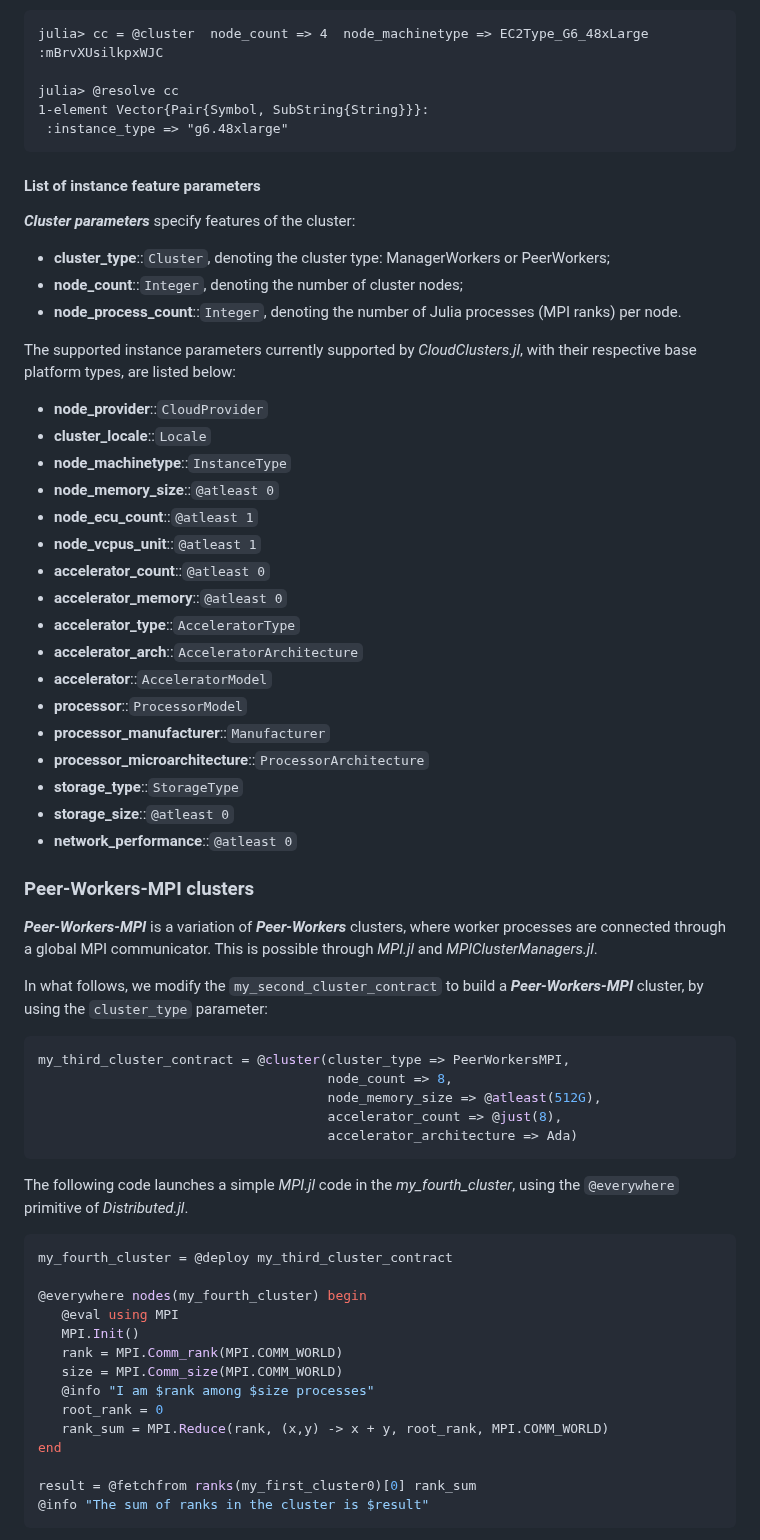
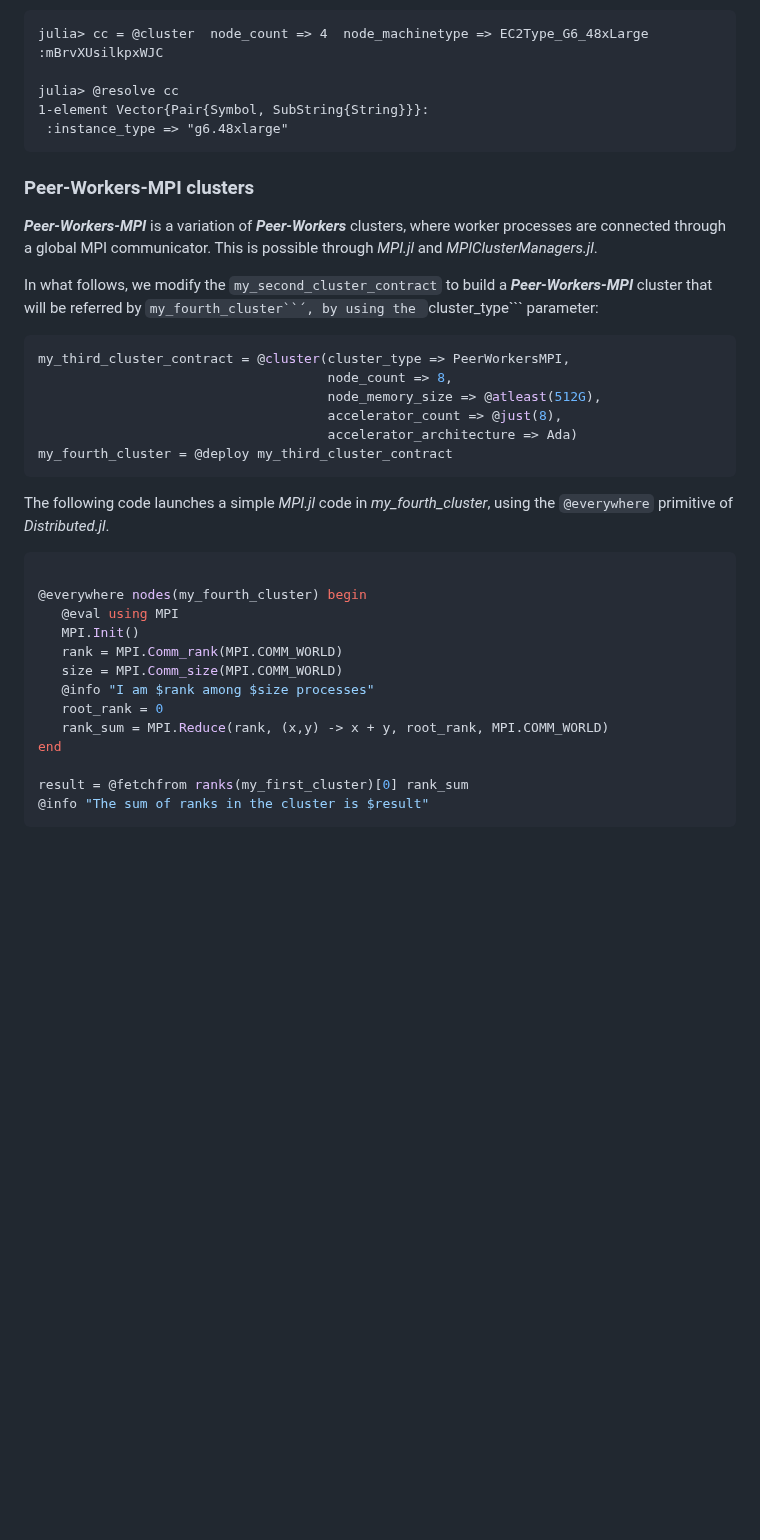
Before and after one commit to PlatformAwareProgramming/CloudClusters.jl, a Markdown page: README.md, the part around one of its changes. GitHub-like rendering; blank space fills up the shorter version.

````diff
--- a/README.md
+++ b/README.md
@@ -313,39 +343,11 @@ julia> @resolve cc
  :instance_type => "g6.48xlarge"
 ```
 
-#### List of instance feature parameters
-
-___Cluster parameters___ specify features of the cluster:
-   * __cluster_type__::```Cluster```, denoting the cluster type: ManagerWorkers or PeerWorkers;
-   * __node_count__::```Integer```, denoting the number of cluster nodes;
-   * __node_process_count__::```Integer```, denoting the number of Julia processes (MPI ranks) per node.
-
-The supported instance parameters currently supported by _CloudClusters.jl_, with their respective base platform types, are listed below:
-
-   * __node_provider__::```CloudProvider```
-   * __cluster_locale__::```Locale```
-   * __node_machinetype__::```InstanceType```
-   * __node_memory_size__::```@atleast 0```
-   * __node_ecu_count__::```@atleast 1```
-   * __node_vcpus_unit__::```@atleast 1```
-   * __accelerator_count__::```@atleast 0```
-   * __accelerator_memory__::```@atleast 0```
-   * __accelerator_type__::```AcceleratorType```
-   * __accelerator_arch__::```AcceleratorArchitecture```
-   * __accelerator__::```AcceleratorModel```
-   * __processor__::```ProcessorModel```
-   * __processor_manufacturer__::```Manufacturer```
-   * __processor_microarchitecture__::```ProcessorArchitecture```
-   * __storage_type__::```StorageType```
-   * __storage_size__::```@atleast 0```
-   * __network_performance__::```@atleast 0```
-
-
 ### Peer-Workers-MPI clusters
 
 ___Peer-Workers-MPI___ is a variation of ___Peer-Workers___ clusters, where worker processes are connected through a global MPI communicator. This is possible through _MPI.jl_ and _MPIClusterManagers.jl_.
 
-In what follows, we modify the ```my_second_cluster_contract``` to build a ___Peer-Workers-MPI___ cluster, by using the ```cluster_type``` parameter:
+In what follows, we modify the ```my_second_cluster_contract``` to build a ___Peer-Workers-MPI___ cluster that will be referred by ```my_fourth_cluster``´, by using the ```cluster_type``` parameter:
 
 ```julia
 my_third_cluster_contract = @cluster(cluster_type => PeerWorkersMPI,
@@ -353,13 +355,13 @@ my_third_cluster_contract = @cluster(cluster_type => PeerWorkersMPI,
                                      node_memory_size => @atleast(512G),
                                      accelerator_count => @just(8),
                                      accelerator_architecture => Ada)
+my_fourth_cluster = @deploy my_third_cluster_contract
 ```
 
 
-The following code launches a simple _MPI.jl_ code in the _my_fourth_cluster_, using the ```@everywhere``` primitive of _Distributed.jl_.
+The following code launches a simple _MPI.jl_ code in _my_fourth_cluster_, using the ```@everywhere``` primitive of _Distributed.jl_.
 
 ```julia
-my_fourth_cluster = @deploy my_third_cluster_contract
 
 @everywhere nodes(my_fourth_cluster) begin
    @eval using MPI
@@ -371,7 +373,7 @@ my_fourth_cluster = @deploy my_third_cluster_contract
    rank_sum = MPI.Reduce(rank, (x,y) -> x + y, root_rank, MPI.COMM_WORLD)
 end
 
-result = @fetchfrom ranks(my_first_cluster0)[0] rank_sum
+result = @fetchfrom ranks(my_first_cluster)[0] rank_sum
 @info "The sum of ranks in the cluster is $result"
 ```
 
````
Also changed, not shown: other parts of README.md (+44 -14 lines).
